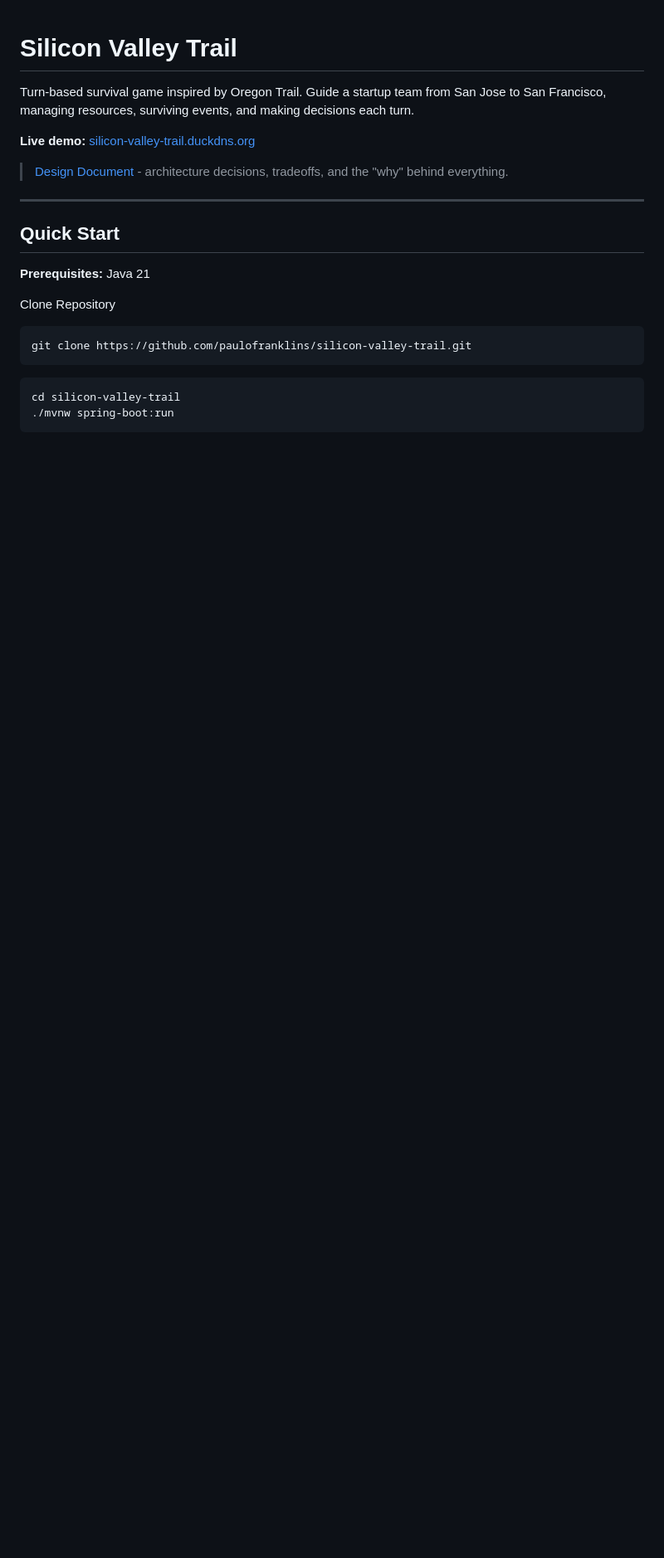
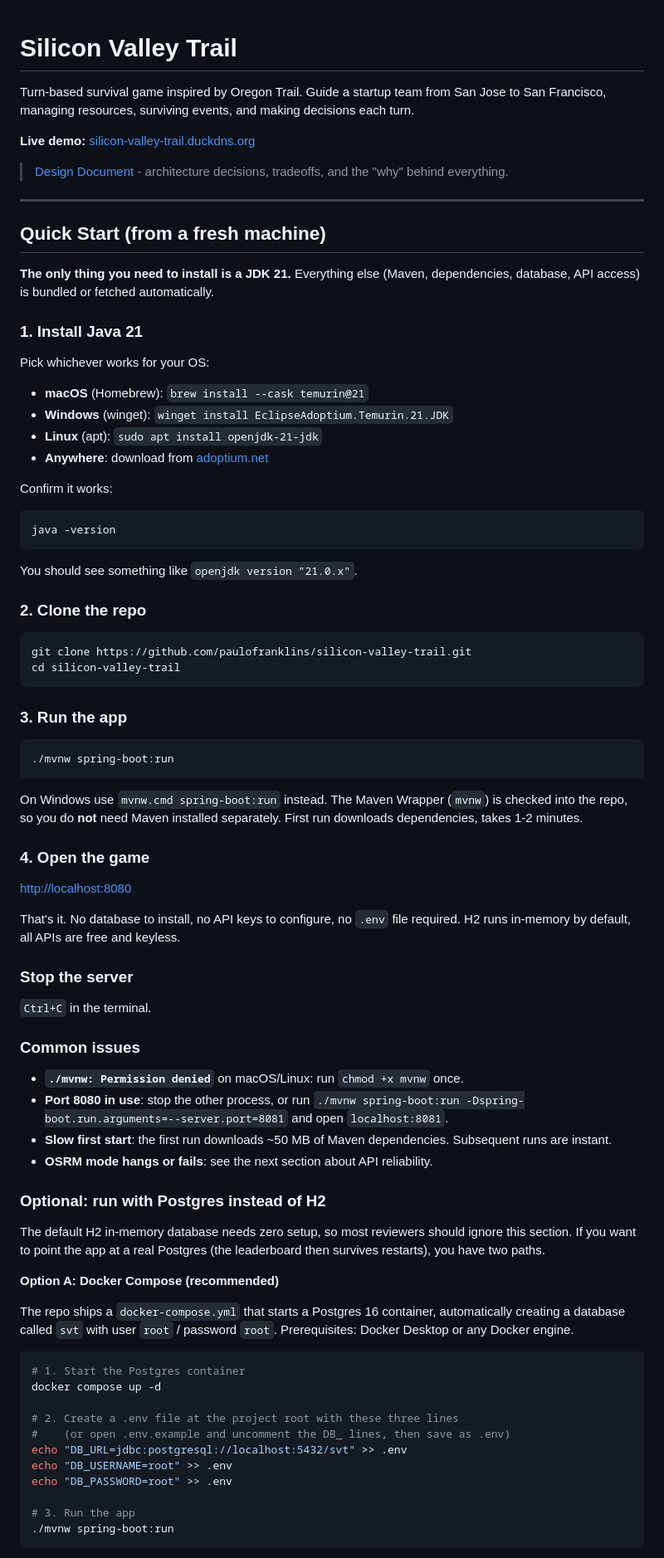
Before and after one commit to paulofranklins2/silicon-valley-trail, a Markdown page: README.md, the part around one of its changes. Shown at 83% size. Drawn GitHub-style; blank space fills up the shorter version.

````diff
--- a/README.md
+++ b/README.md
@@ -8,17 +8,75 @@ Turn-based survival game inspired by Oregon Trail. Guide a startup team from San
 
 ---
 
-## Quick Start
+## Quick Start (from a fresh machine)
 
-**Prerequisites:** Java 21
+**The only thing you need to install is a JDK 21.** Everything else (Maven, dependencies, database, API access) is bundled or fetched automatically.
 
-Clone Repository
+### 1. Install Java 21
+
+Pick whichever works for your OS:
+
+- **macOS** (Homebrew): `brew install --cask temurin@21`
+- **Windows** (winget): `winget install EclipseAdoptium.Temurin.21.JDK`
+- **Linux** (apt): `sudo apt install openjdk-21-jdk`
+- **Anywhere**: download from [adoptium.net](https://adoptium.net/temurin/releases/?version=21)
+
+Confirm it works:
+```bash
+java -version
 ```
+You should see something like `openjdk version "21.0.x"`.
+
+### 2. Clone the repo
+
+```bash
 git clone https://github.com/paulofranklins/silicon-valley-trail.git
+cd silicon-valley-trail
 ```
 
-``` bash
-cd silicon-valley-trail
+### 3. Run the app
+
+```bash
+./mvnw spring-boot:run
+```
+On Windows use `mvnw.cmd spring-boot:run` instead. The Maven Wrapper (`mvnw`) is checked into the repo, so you do **not** need Maven installed separately. First run downloads dependencies, takes 1-2 minutes.
+
+### 4. Open the game
+
+[http://localhost:8080](http://localhost:8080)
+
+That's it. No database to install, no API keys to configure, no `.env` file required. H2 runs in-memory by default, all APIs are free and keyless.
+
+### Stop the server
+
+`Ctrl+C` in the terminal.
+
+### Common issues
+
+- **`./mvnw: Permission denied`** on macOS/Linux: run `chmod +x mvnw` once.
+- **Port 8080 in use**: stop the other process, or run `./mvnw spring-boot:run -Dspring-boot.run.arguments=--server.port=8081` and open `localhost:8081`.
+- **Slow first start**: the first run downloads ~50 MB of Maven dependencies. Subsequent runs are instant.
+- **OSRM mode hangs or fails**: see the next section about API reliability.
+
+### Optional: run with Postgres instead of H2
+
+The default H2 in-memory database needs zero setup, so most reviewers should ignore this section. If you want to point the app at a real Postgres (the leaderboard then survives restarts), you have two paths.
+
+**Option A: Docker Compose (recommended)**
+
+The repo ships a `docker-compose.yml` that starts a Postgres 16 container, automatically creating a database called `svt` with user `root` / password `root`. Prerequisites: Docker Desktop or any Docker engine.
+
+```bash
+# 1. Start the Postgres container
+docker compose up -d
+
+# 2. Create a .env file at the project root with these three lines
+#    (or open .env.example and uncomment the DB_ lines, then save as .env)
+echo "DB_URL=jdbc:postgresql://localhost:5432/svt" >> .env
+echo "DB_USERNAME=root" >> .env
+echo "DB_PASSWORD=root" >> .env
+
+# 3. Run the app
 ./mvnw spring-boot:run
 ```
 
````
Also changed, not shown: other parts of README.md (+34 -1 lines).
